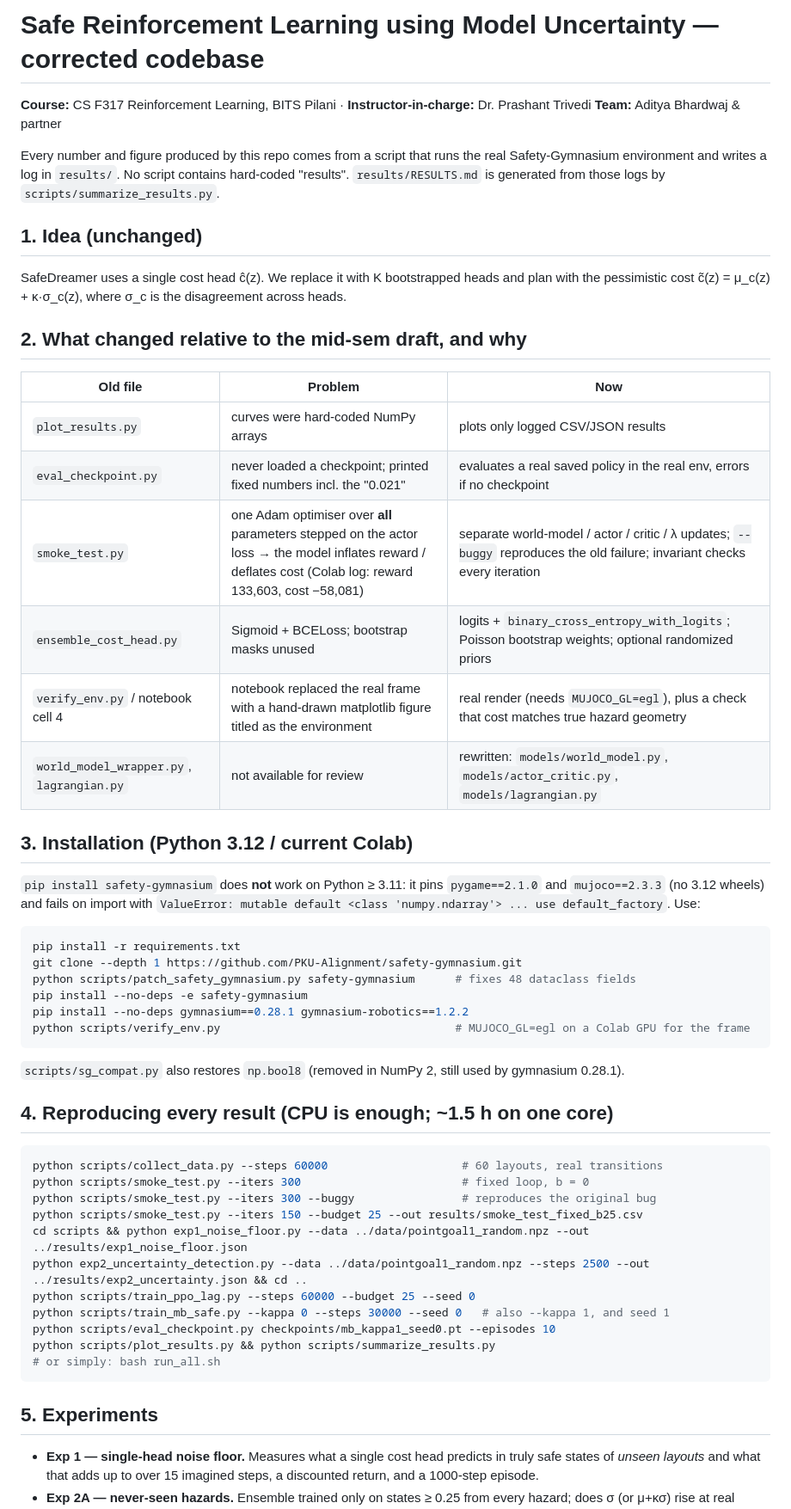
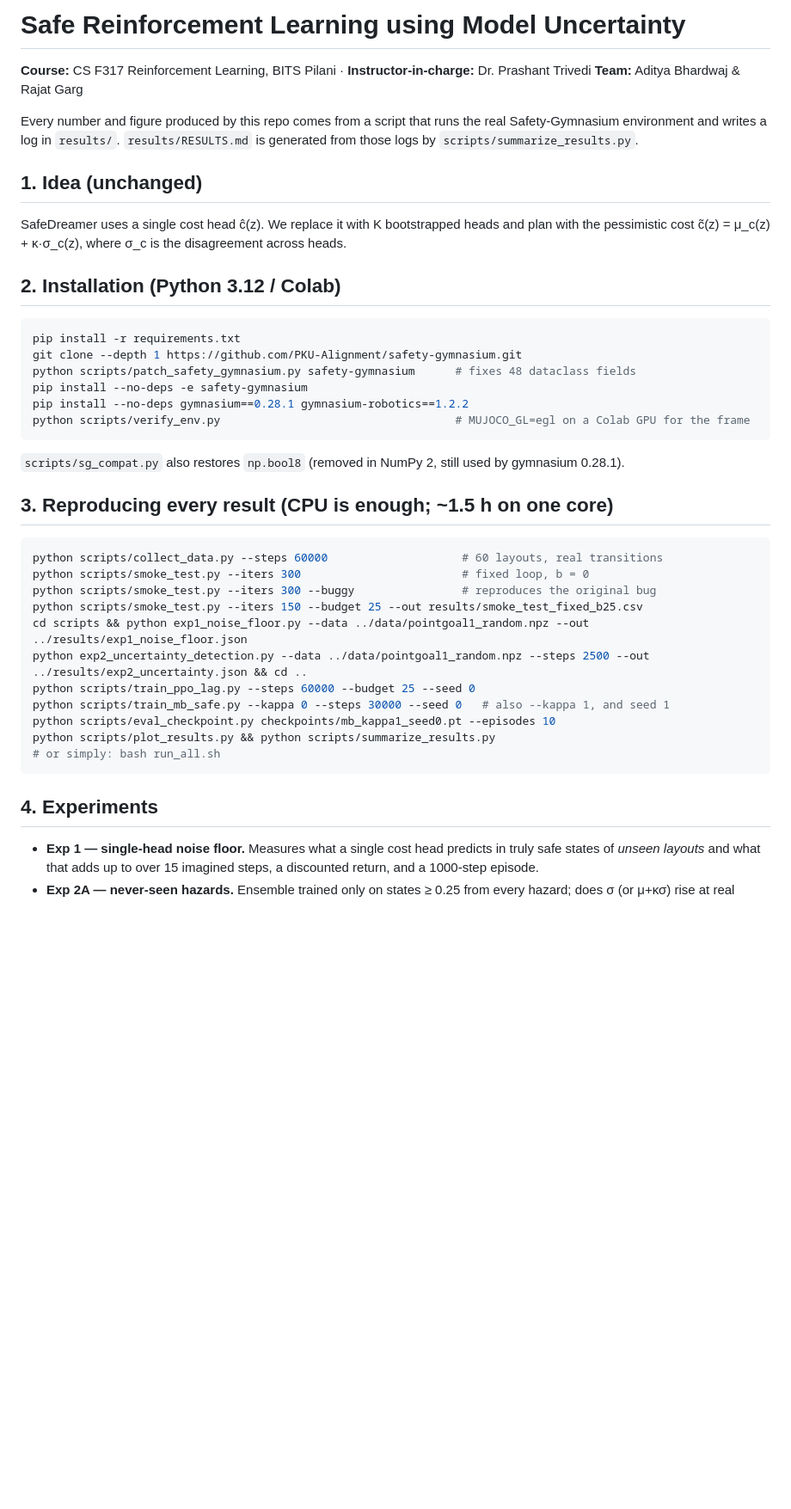
Before and after one commit to AdityaBhardwaj06/safe_rl_using_model_uncertainity, a Markdown page: README.md, the part around one of its changes. Shown at 86% size. Drawn GitHub-style; blank space fills up the shorter version.

````diff
--- a/README.md
+++ b/README.md
@@ -1,33 +1,19 @@
-# Safe Reinforcement Learning using Model Uncertainty — corrected codebase
+# Safe Reinforcement Learning using Model Uncertainty
 
 **Course:** CS F317 Reinforcement Learning, BITS Pilani · **Instructor-in-charge:** Dr. Prashant Trivedi
-**Team:** Aditya Bhardwaj & partner
+**Team:** Aditya Bhardwaj & Rajat Garg
 
 Every number and figure produced by this repo comes from a script that runs the real
-Safety-Gymnasium environment and writes a log in `results/`. No script contains hard-coded
-"results". `results/RESULTS.md` is generated from those logs by `scripts/summarize_results.py`.
+Safety-Gymnasium environment and writes a log in `results/`.
+`results/RESULTS.md` is generated from those logs by `scripts/summarize_results.py`.
 
 ## 1. Idea (unchanged)
 
 SafeDreamer uses a single cost head ĉ(z). We replace it with K bootstrapped heads and plan with the
 pessimistic cost c̃(z) = μ_c(z) + κ·σ_c(z), where σ_c is the disagreement across heads.
 
-## 2. What changed relative to the mid-sem draft, and why
 
-| Old file | Problem | Now |
-|---|---|---|
-| `plot_results.py` | curves were hard-coded NumPy arrays | plots only logged CSV/JSON results |
-| `eval_checkpoint.py` | never loaded a checkpoint; printed fixed numbers incl. the "0.021" | evaluates a real saved policy in the real env, errors if no checkpoint |
-| `smoke_test.py` | one Adam optimiser over **all** parameters stepped on the actor loss → the model inflates reward / deflates cost (Colab log: reward 133,603, cost −58,081) | separate world-model / actor / critic / λ updates; `--buggy` reproduces the old failure; invariant checks every iteration |
-| `ensemble_cost_head.py` | Sigmoid + BCELoss; bootstrap masks unused | logits + `binary_cross_entropy_with_logits`; Poisson bootstrap weights; optional randomized priors |
-| `verify_env.py` / notebook cell 4 | notebook replaced the real frame with a hand-drawn matplotlib figure titled as the environment | real render (needs `MUJOCO_GL=egl`), plus a check that cost matches true hazard geometry |
-| `world_model_wrapper.py`, `lagrangian.py` | not available for review | rewritten: `models/world_model.py`, `models/actor_critic.py`, `models/lagrangian.py` |
-
-## 3. Installation (Python 3.12 / current Colab)
-
-`pip install safety-gymnasium` does **not** work on Python ≥ 3.11: it pins `pygame==2.1.0` and
-`mujoco==2.3.3` (no 3.12 wheels) and fails on import with
-`ValueError: mutable default <class 'numpy.ndarray'> ... use default_factory`. Use:
+## 2. Installation (Python 3.12 / Colab)
 
 ```bash
 pip install -r requirements.txt
@@ -39,7 +25,7 @@ python scripts/verify_env.py                                   # MUJOCO_GL=egl o
 ```
 `scripts/sg_compat.py` also restores `np.bool8` (removed in NumPy 2, still used by gymnasium 0.28.1).
 
-## 4. Reproducing every result (CPU is enough; ~1.5 h on one core)
+## 3. Reproducing every result (CPU is enough; ~1.5 h on one core)
 
 ```bash
 python scripts/collect_data.py --steps 60000                    # 60 layouts, real transitions
@@ -55,7 +41,7 @@ python scripts/plot_results.py && python scripts/summarize_results.py
 # or simply: bash run_all.sh
 ```
 
-## 5. Experiments
+## 4. Experiments
 
 * **Exp 1 — single-head noise floor.** Measures what a single cost head predicts in truly safe
   states of *unseen layouts* and what that adds up to over 15 imagined steps, a discounted return,
````
Also changed, not shown: other parts of README.md (+1 -1 lines).
